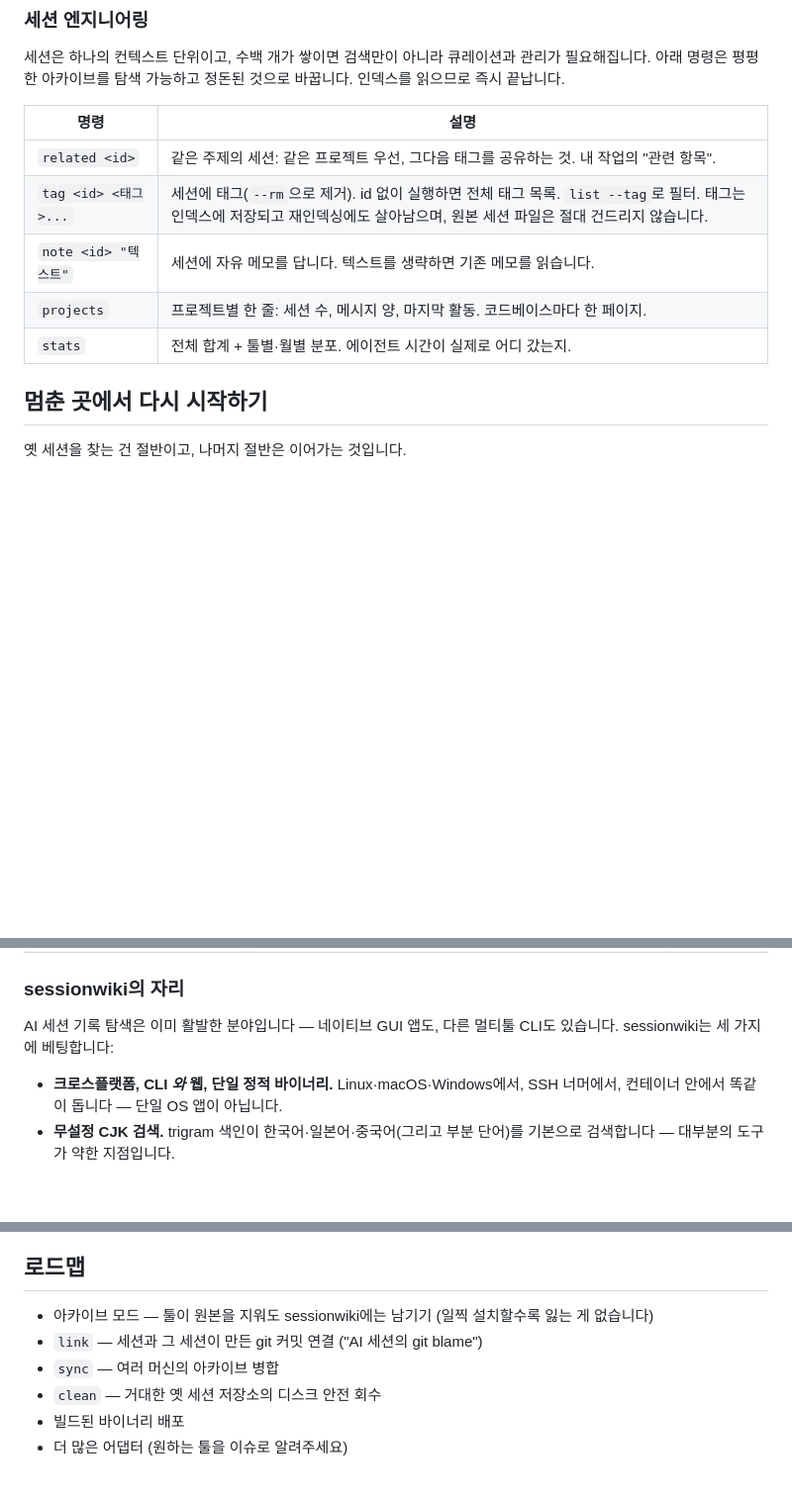
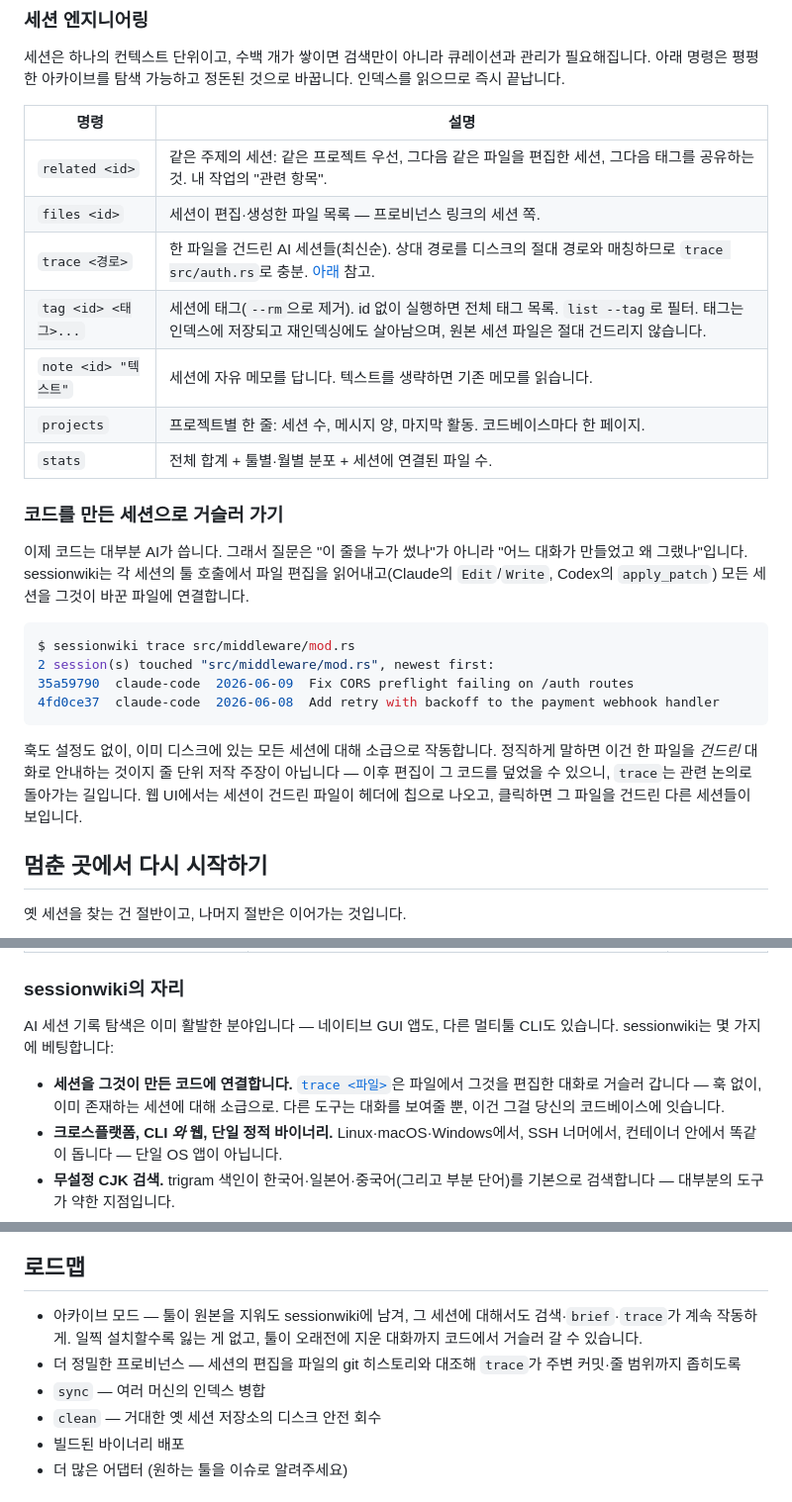
Before and after one commit to youdie006/sessionwiki, a Markdown page: README.ko.md, 3 parts joined by grey strips. Shown at 99% size. Drawn GitHub-style; blank space fills up the shorter version.

````diff
--- a/README.ko.md
+++ b/README.ko.md
@@ -94,11 +94,33 @@ sessionwiki web                 # 또는 로컬 웹 UI로 전부 둘러보기
 
 | 명령 | 설명 |
 |---|---|
-| `related <id>` | 같은 주제의 세션: 같은 프로젝트 우선, 그다음 태그를 공유하는 것. 내 작업의 "관련 항목". |
+| `related <id>` | 같은 주제의 세션: 같은 프로젝트 우선, 그다음 같은 파일을 편집한 세션, 그다음 태그를 공유하는 것. 내 작업의 "관련 항목". |
+| `files <id>` | 세션이 편집·생성한 파일 목록 &mdash; 프로비넌스 링크의 세션 쪽. |
+| `trace <경로>` | 한 파일을 건드린 AI 세션들(최신순). 상대 경로를 디스크의 절대 경로와 매칭하므로 `trace src/auth.rs`로 충분. [아래](#코드를-만든-세션으로-거슬러-가기) 참고. |
 | `tag <id> <태그>...` | 세션에 태그(`--rm`으로 제거). id 없이 실행하면 전체 태그 목록. `list --tag`로 필터. 태그는 인덱스에 저장되고 재인덱싱에도 살아남으며, 원본 세션 파일은 절대 건드리지 않습니다. |
 | `note <id> "텍스트"` | 세션에 자유 메모를 답니다. 텍스트를 생략하면 기존 메모를 읽습니다. |
 | `projects` | 프로젝트별 한 줄: 세션 수, 메시지 양, 마지막 활동. 코드베이스마다 한 페이지. |
-| `stats` | 전체 합계 + 툴별·월별 분포. 에이전트 시간이 실제로 어디 갔는지. |
+| `stats` | 전체 합계 + 툴별·월별 분포 + 세션에 연결된 파일 수. |
+
+### 코드를 만든 세션으로 거슬러 가기
+
+이제 코드는 대부분 AI가 씁니다. 그래서 질문은 "이 줄을 누가 썼나"가 아니라
+"어느 대화가 만들었고 왜 그랬나"입니다. sessionwiki는 각 세션의 툴 호출에서
+파일 편집을 읽어내고(Claude의 `Edit`/`Write`, Codex의 `apply_patch`) 모든
+세션을 그것이 바꾼 파일에 연결합니다.
+
+```console
+$ sessionwiki trace src/middleware/mod.rs
+2 session(s) touched "src/middleware/mod.rs", newest first:
+35a59790  claude-code  2026-06-09  Fix CORS preflight failing on /auth routes
+4fd0ce37  claude-code  2026-06-08  Add retry with backoff to the payment webhook handler
+```
+
+훅도 설정도 없이, 이미 디스크에 있는 모든 세션에 대해 소급으로 작동합니다.
+정직하게 말하면 이건 한 파일을 *건드린* 대화로 안내하는 것이지 줄 단위 저작
+주장이 아닙니다 &mdash; 이후 편집이 그 코드를 덮었을 수 있으니, `trace`는 관련
+논의로 돌아가는 길입니다. 웹 UI에서는 세션이 건드린 파일이 헤더에 칩으로
+나오고, 클릭하면 그 파일을 건드린 다른 세션들이 보입니다.
 
 ## 멈춘 곳에서 다시 시작하기
 
@@ -154,8 +176,9 @@ flowchart LR
 
 ### sessionwiki의 자리
 
-AI 세션 기록 탐색은 이미 활발한 분야입니다 &mdash; 네이티브 GUI 앱도, 다른 멀티툴 CLI도 있습니다. sessionwiki는 세 가지에 베팅합니다:
+AI 세션 기록 탐색은 이미 활발한 분야입니다 &mdash; 네이티브 GUI 앱도, 다른 멀티툴 CLI도 있습니다. sessionwiki는 몇 가지에 베팅합니다:
 
+- **세션을 그것이 만든 코드에 연결합니다.** [`trace <파일>`](#코드를-만든-세션으로-거슬러-가기)은 파일에서 그것을 편집한 대화로 거슬러 갑니다 &mdash; 훅 없이, 이미 존재하는 세션에 대해 소급으로. 다른 도구는 대화를 보여줄 뿐, 이건 그걸 당신의 코드베이스에 잇습니다.
 - **크로스플랫폼, CLI _와_ 웹, 단일 정적 바이너리.** Linux·macOS·Windows에서, SSH 너머에서, 컨테이너 안에서 똑같이 돕니다 &mdash; 단일 OS 앱이 아닙니다.
 - **무설정 CJK 검색.** trigram 색인이 한국어·일본어·중국어(그리고 부분 단어)를 기본으로 검색합니다 &mdash; 대부분의 도구가 약한 지점입니다.
 - **검색을 넘는 큐레이션 레이어.** 태그·노트·`related`·`brief`·`stats` &mdash; [세션 엔지니어링](#세션-엔지니어링), 아카이브가 커져도 탐색 가능하게.
@@ -179,9 +202,9 @@ pub trait Adapter {
 
 ## 로드맵
 
-- 아카이브 모드 &mdash; 툴이 원본을 지워도 sessionwiki에는 남기기 (일찍 설치할수록 잃는 게 없습니다)
-- `link` &mdash; 세션과 그 세션이 만든 git 커밋 연결 ("AI 세션의 git blame")
-- `sync` &mdash; 여러 머신의 아카이브 병합
+- 아카이브 모드 &mdash; 툴이 원본을 지워도 sessionwiki에 남겨, 그 세션에 대해서도 검색·`brief`·`trace`가 계속 작동하게. 일찍 설치할수록 잃는 게 없고, 툴이 오래전에 지운 대화까지 코드에서 거슬러 갈 수 있습니다.
+- 더 정밀한 프로비넌스 &mdash; 세션의 편집을 파일의 git 히스토리와 대조해 `trace`가 주변 커밋·줄 범위까지 좁히도록
+- `sync` &mdash; 여러 머신의 인덱스 병합
 - `clean` &mdash; 거대한 옛 세션 저장소의 디스크 안전 회수
 - 빌드된 바이너리 배포
 - 더 많은 어댑터 (원하는 툴을 이슈로 알려주세요)
````
Also changed, not shown: CHANGELOG.md (+19 -0 lines), README.md (+40 -8 lines).
